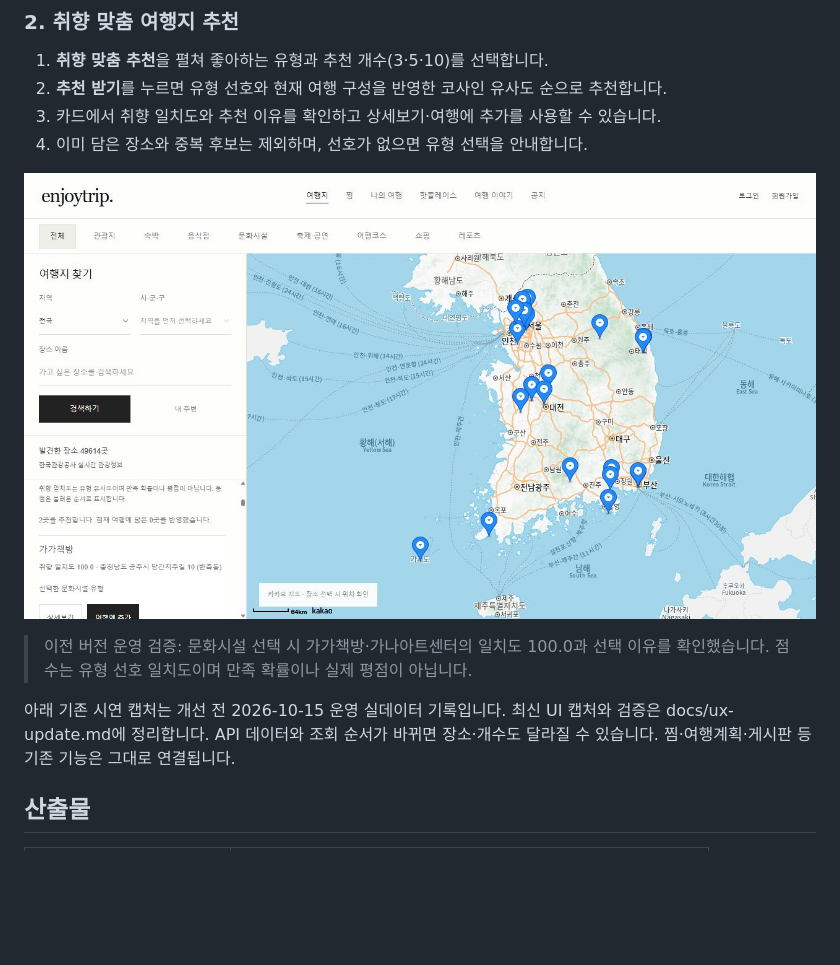
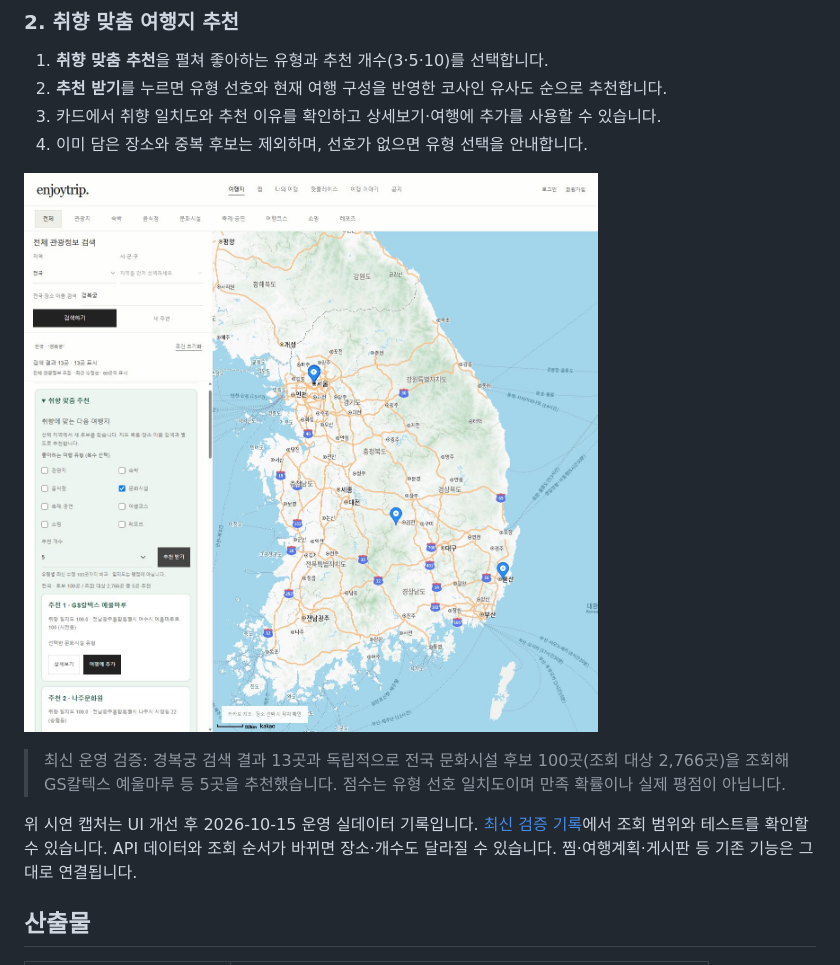
Before and after one commit to jayyeong/enjoytrip, a Markdown page: README.md, the part around the change printed below. Drawn GitHub-style; pictures changed too: docs/screenshots/ux-recommendation.jpg (added); blank space fills up the shorter version.

```diff
--- a/README.md
+++ b/README.md
@@ -40,11 +40,11 @@
 3. 카드에서 취향 일치도와 추천 이유를 확인하고 상세보기·여행에 추가를 사용할 수 있습니다.
 4. 이미 담은 장소와 중복 후보는 제외하며, 선호가 없으면 유형 선택을 안내합니다.
 
-![문화시설 선호 기반 추천 점수와 추천 이유](docs/screenshots/production-recommendation.png)
+![문화시설 선호 기반 추천 점수와 추천 이유](docs/screenshots/ux-recommendation.jpg)
 
-> 이전 버전 운영 검증: 문화시설 선택 시 가가책방·가나아트센터의 일치도 100.0과 선택 이유를 확인했습니다. 점수는 유형 선호 일치도이며 만족 확률이나 실제 평점이 아닙니다.
+> 최신 운영 검증: 경복궁 검색 결과 13곳과 독립적으로 전국 문화시설 후보 100곳(조회 대상 2,766곳)을 조회해 GS칼텍스 예울마루 등 5곳을 추천했습니다. 점수는 유형 선호 일치도이며 만족 확률이나 실제 평점이 아닙니다.
 
-아래 기존 시연 캡처는 개선 전 2026-10-15 운영 실데이터 기록입니다. 최신 UI 캡처와 검증은 docs/ux-update.md에 정리합니다. API 데이터와 조회 순서가 바뀌면 장소·개수도 달라질 수 있습니다. 찜·여행계획·게시판 등 기존 기능은 그대로 연결됩니다.
+위 시연 캡처는 UI 개선 후 2026-10-15 운영 실데이터 기록입니다. [최신 검증 기록](docs/ux-update.md)에서 조회 범위와 테스트를 확인할 수 있습니다. API 데이터와 조회 순서가 바뀌면 장소·개수도 달라질 수 있습니다. 찜·여행계획·게시판 등 기존 기능은 그대로 연결됩니다.
 
 ## 산출물
 
```
Also changed, not shown: other parts of README.md (+4 -4 lines), docs/ux-update.md (+15 -1 lines), docs/algorithm-proposals.md (line endings or trailing spaces), docs/screenshots/ux-search.jpg (added), docs/screenshots/ux-sort.jpg (added), 4 other files.
